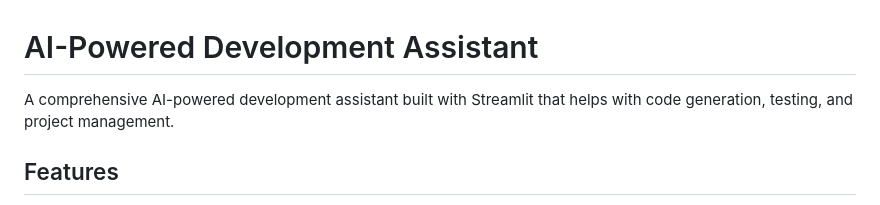
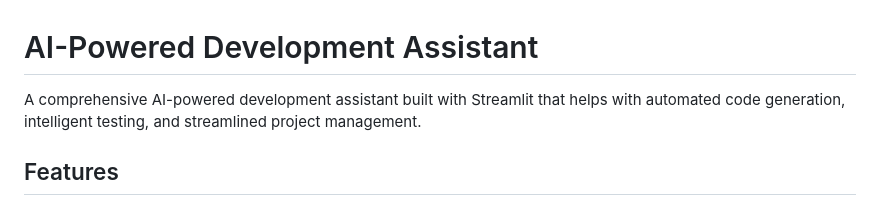
Before and after one commit to sivasrinivasnarra/CodeGenerator_Tester, a Markdown page: README.md, the part around the change. Rendered like a GitHub page.

Commit message:
Improve README description with more descriptive language
- Enhanced the main description to be more specific about capabilities
- Added 'automated', 'intelligent', and 'streamlined' qualifiers
- Simple documentation improvement for better clarity

Co-Authored-By: narra.sivasrinivas2@gmail.com <ssn10@iitbbs.ac.in>

```diff
--- a/README.md
+++ b/README.md
@@ -1,6 +1,6 @@
 # AI-Powered Development Assistant
 
-A comprehensive AI-powered development assistant built with Streamlit that helps with code generation, testing, and project management.
+A comprehensive AI-powered development assistant built with Streamlit that helps with automated code generation, intelligent testing, and streamlined project management.
 
 ## Features
 
```
